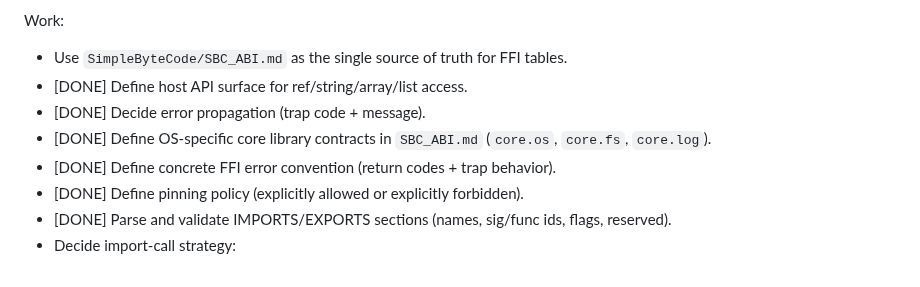
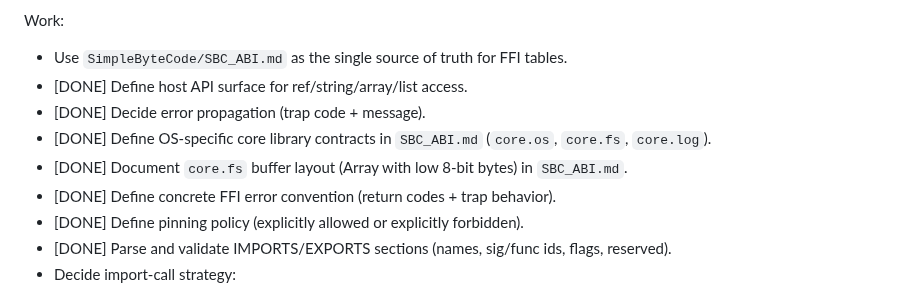
Before and after one commit to JJLDonley/Simple, a Markdown page: SimpleByteCode/Implementation.md, the part around the change. GitHub-like rendering.

```diff
--- a/SimpleByteCode/Implementation.md
+++ b/SimpleByteCode/Implementation.md
@@ -245,6 +245,7 @@ Work:
 - [DONE] Define host API surface for ref/string/array/list access.
 - [DONE] Decide error propagation (trap code + message).
 - [DONE] Define OS-specific core library contracts in `SBC_ABI.md` (`core.os`, `core.fs`, `core.log`).
+- [DONE] Document `core.fs` buffer layout (Array<i32> with low 8-bit bytes) in `SBC_ABI.md`.
 - [DONE] Define concrete FFI error convention (return codes + trap behavior).
 - [DONE] Define pinning policy (explicitly allowed or explicitly forbidden).
 - [DONE] Parse and validate IMPORTS/EXPORTS sections (names, sig/func ids, flags, reserved).
```
Also changed, not shown: SimpleByteCode/SBC_ABI.md (+2 -0 lines), SimpleByteCode/Sprint.md (+1 -0 lines).
